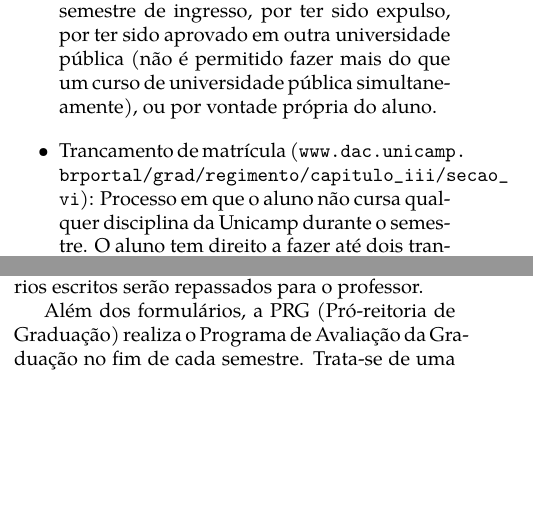
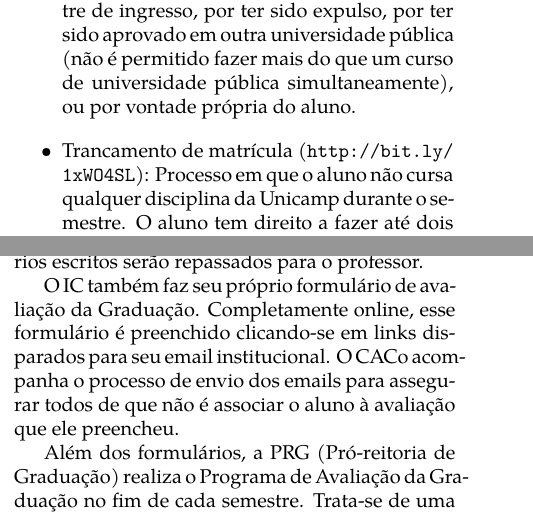
Before and after one commit to cacounicamp/Manual-do-Bixo, a LaTeX book (manual_do_bixo.tex, which reads unicamp/disciplinas.tex): two parts of the columns of pages 33 and 34 of 61, joined at a grey line, cut so that both start at the same text, the shorter picture padded with empty space. Compiled offline with pdfLaTeX.

Commit message:
URL shortening, parágrafo sobre a avaliação da graduação do IC

```diff
--- a/unicamp/disciplinas.tex
+++ b/unicamp/disciplinas.tex
@@ -40,9 +29,0 @@ significados bastante distintos. Aí vai o que cada termo significa:
-        sido reprovado em todas as disciplinas do primeiro ou do segundo
-        semestre de ingresso, por ter sido expulso, por ter sido aprovado em
-        outra universidade pública (não é permitido fazer mais do que um curso
-        de universidade pública simultaneamente), ou por vontade própria do
-        aluno.
-    \item Trancamento de matrícula
-        (\url{www.dac.unicamp.brportal/grad/regimento/capitulo_iii/secao_vi}):
-        Processo em que o aluno não cursa qualquer disciplina da Unicamp durante
-        o semestre. O aluno tem direito a fazer até dois trancamentos de
@@ -56 +29,0 @@ significados bastante distintos. Aí vai o que cada termo significa:
-        postergado.
@@ -56,0 +38,7 @@ significados bastante distintos. Aí vai o que cada termo significa:
+  disciplinas do primeiro ou do segundo semestre de ingresso, por ter sido
+  expulso, por ter sido aprovado em outra universidade pública (não é permitido
+  fazer mais do que um curso de universidade pública simultaneamente), ou por
+  vontade própria do aluno.
+\item Trancamento de matrícula (\url{http://bit.ly/1xWO4SL}): Processo em que o
+  aluno não cursa qualquer disciplina da Unicamp durante o semestre. O aluno tem
+  direito a fazer até dois trancamentos de matrícula, em semestres seguidos ou
@@ -57,3 +51,4 @@ significados bastante distintos. Aí vai o que cada termo significa:
+  postergado.
 \end{itemize}
 
 \subsection{Eletivas e Teste de Proficiência}
@@ -117,6 +112,11 @@ formulário de avaliação. Esse é o momento para que você possa separar os ac
 dos erros, portanto preencha com seriedade. Os dados serão analisados pelas
 Comissões de Graduação de cada unidade e os comentários escritos serão
 repassados para o professor.
+
+O IC também faz seu próprio formulário de avaliação da Graduação. Completamente
+online, esse formulário é preenchido clicando-se em links disparados para seu
+email institucional. O CACo acompanha o processo de envio dos emails para
+assegurar todos de que não é associar o aluno à avaliação que ele preencheu.
 
 Além dos formulários, a PRG (Pró-reitoria de Graduação) realiza o Programa de
 Avaliação da Graduação no fim de cada semestre. Trata-se de uma pesquisa on-line
```
Also changed, not shown: unicamp/disciplinas.tex (35 more changed lines).
